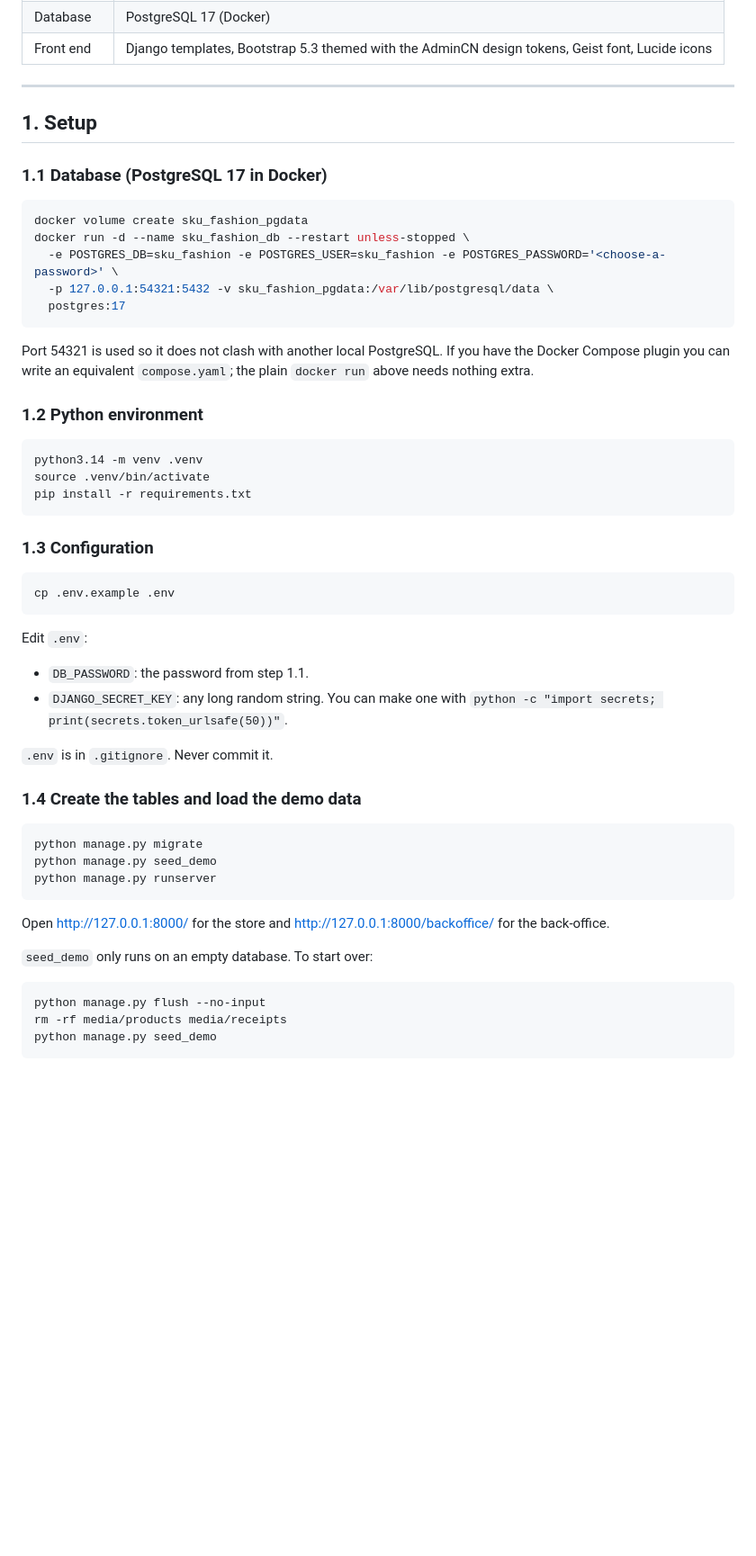
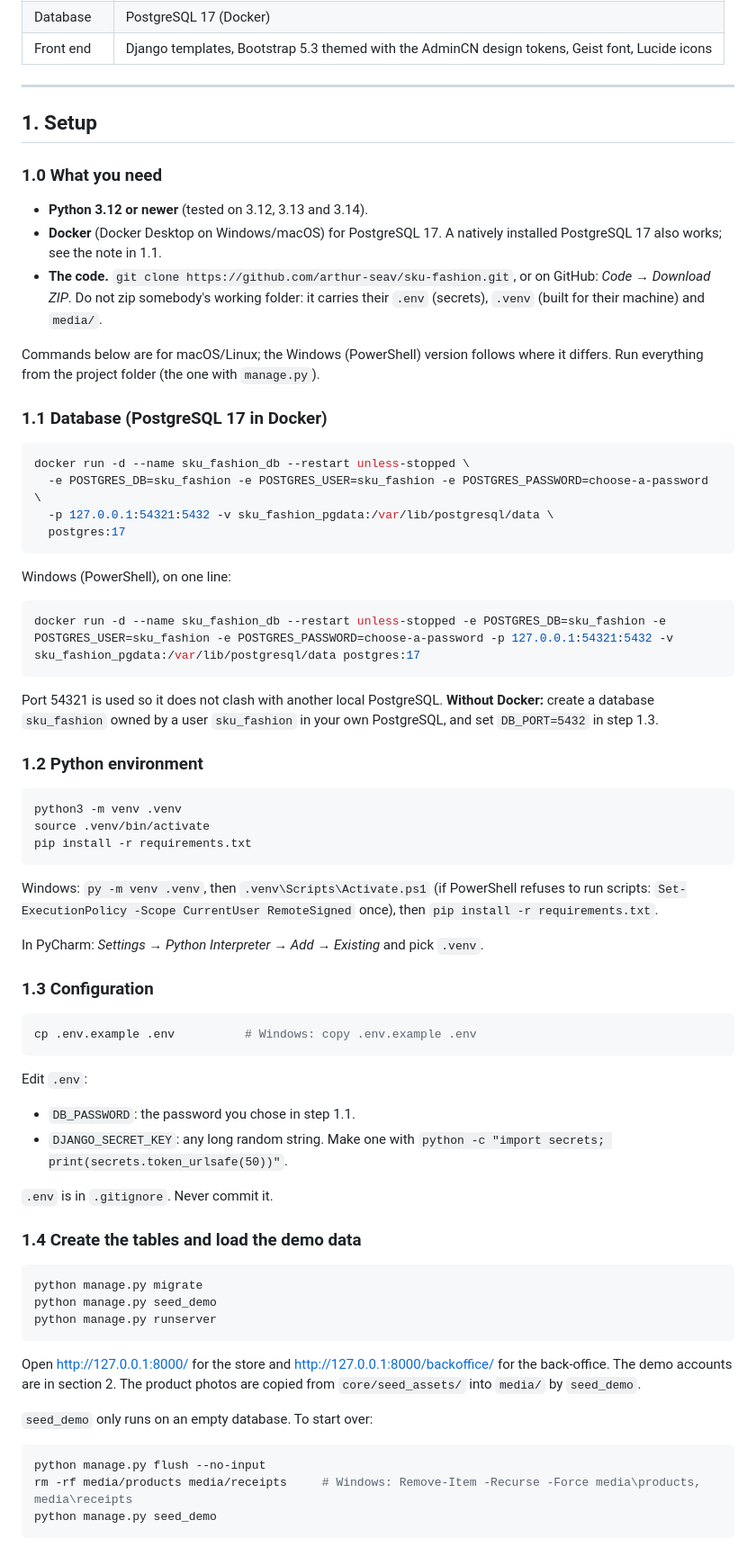
Before and after one commit to arthur-seav/sku-fashion, a Markdown page: README.md, the part around one of its changes. Shown at 90% size. Rendered like a GitHub page; blank space fills up the shorter version.

Commit message:
docs: setup for a fresh copy — requirements (Python 3.12+, Docker), where to get the code, Windows/PowerShell commands, PyCharm interpreter, troubleshooting table

````diff
--- a/README.md
+++ b/README.md
@@ -17,36 +17,53 @@ The requirements, use cases and ERD are in `../doc/SKU-Fashion.pdf`. Server depl
 
 ## 1. Setup
 
+### 1.0 What you need
+
+- **Python 3.12 or newer** (tested on 3.12, 3.13 and 3.14).
+- **Docker** (Docker Desktop on Windows/macOS) for PostgreSQL 17. A natively installed PostgreSQL 17 also works; see the note in 1.1.
+- **The code.** `git clone https://github.com/arthur-seav/sku-fashion.git`, or on GitHub: *Code → Download ZIP*. Do not zip somebody's working folder: it carries their `.env` (secrets), `.venv` (built for their machine) and `media/`.
+
+Commands below are for macOS/Linux; the Windows (PowerShell) version follows where it differs. Run everything from the project folder (the one with `manage.py`).
+
 ### 1.1 Database (PostgreSQL 17 in Docker)
 
 ```bash
-docker volume create sku_fashion_pgdata
 docker run -d --name sku_fashion_db --restart unless-stopped \
-  -e POSTGRES_DB=sku_fashion -e POSTGRES_USER=sku_fashion -e POSTGRES_PASSWORD='<choose-a-password>' \
+  -e POSTGRES_DB=sku_fashion -e POSTGRES_USER=sku_fashion -e POSTGRES_PASSWORD=choose-a-password \
   -p 127.0.0.1:54321:5432 -v sku_fashion_pgdata:/var/lib/postgresql/data \
   postgres:17
 ```
 
-Port 54321 is used so it does not clash with another local PostgreSQL. If you have the Docker Compose plugin you can write an equivalent `compose.yaml`; the plain `docker run` above needs nothing extra.
+Windows (PowerShell), on one line:
+
+```powershell
+docker run -d --name sku_fashion_db --restart unless-stopped -e POSTGRES_DB=sku_fashion -e POSTGRES_USER=sku_fashion -e POSTGRES_PASSWORD=choose-a-password -p 127.0.0.1:54321:5432 -v sku_fashion_pgdata:/var/lib/postgresql/data postgres:17
+```
+
+Port 54321 is used so it does not clash with another local PostgreSQL. **Without Docker:** create a database `sku_fashion` owned by a user `sku_fashion` in your own PostgreSQL, and set `DB_PORT=5432` in step 1.3.
 
 ### 1.2 Python environment
 
 ```bash
-python3.14 -m venv .venv
+python3 -m venv .venv
 source .venv/bin/activate
 pip install -r requirements.txt
 ```
 
+Windows: `py -m venv .venv`, then `.venv\Scripts\Activate.ps1` (if PowerShell refuses to run scripts: `Set-ExecutionPolicy -Scope CurrentUser RemoteSigned` once), then `pip install -r requirements.txt`.
+
+In PyCharm: *Settings → Python Interpreter → Add → Existing* and pick `.venv`.
+
 ### 1.3 Configuration
 
 ```bash
-cp .env.example .env
+cp .env.example .env          # Windows: copy .env.example .env
 ```
 
 Edit `.env`:
 
-- `DB_PASSWORD`: the password from step 1.1.
-- `DJANGO_SECRET_KEY`: any long random string. You can make one with `python -c "import secrets; print(secrets.token_urlsafe(50))"`.
+- `DB_PASSWORD`: the password you chose in step 1.1.
+- `DJANGO_SECRET_KEY`: any long random string. Make one with `python -c "import secrets; print(secrets.token_urlsafe(50))"`.
 
 `.env` is in `.gitignore`. Never commit it.
 
@@ -58,12 +75,12 @@ python manage.py seed_demo
 python manage.py runserver
 ```
 
-Open <http://127.0.0.1:8000/> for the store and <http://127.0.0.1:8000/backoffice/> for the back-office.
+Open <http://127.0.0.1:8000/> for the store and <http://127.0.0.1:8000/backoffice/> for the back-office. The demo accounts are in section 2. The product photos are copied from `core/seed_assets/` into `media/` by `seed_demo`.
 
 `seed_demo` only runs on an empty database. To start over:
 
 ```bash
 python manage.py flush --no-input
-rm -rf media/products media/receipts
+rm -rf media/products media/receipts     # Windows: Remove-Item -Recurse -Force media\products, media\receipts
 python manage.py seed_demo
 ```
````
Also changed, not shown: other parts of README.md (+11 -0 lines).
